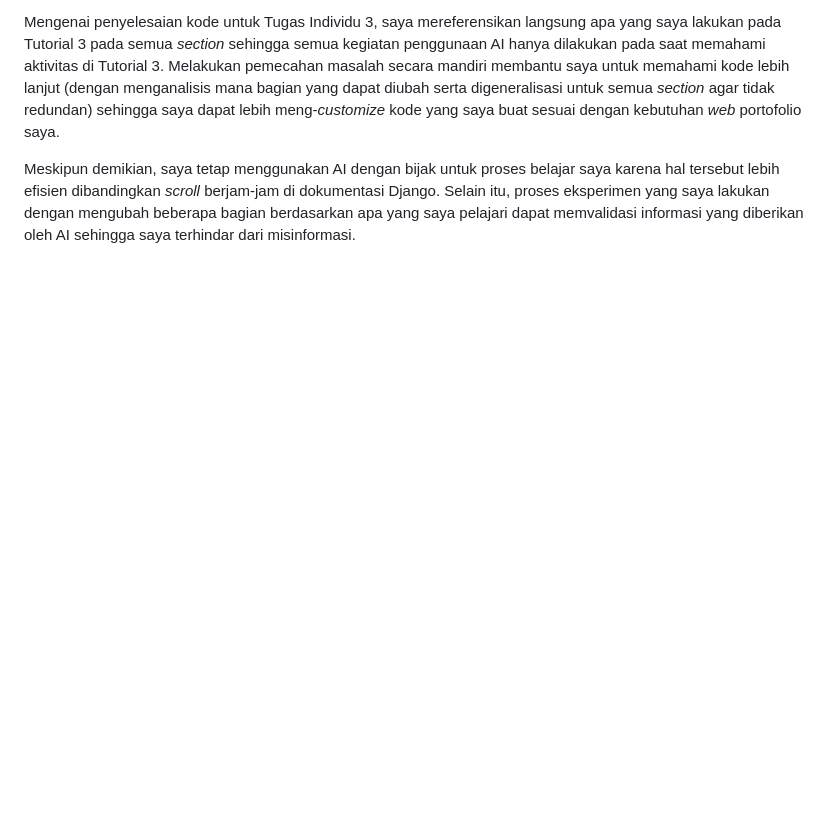
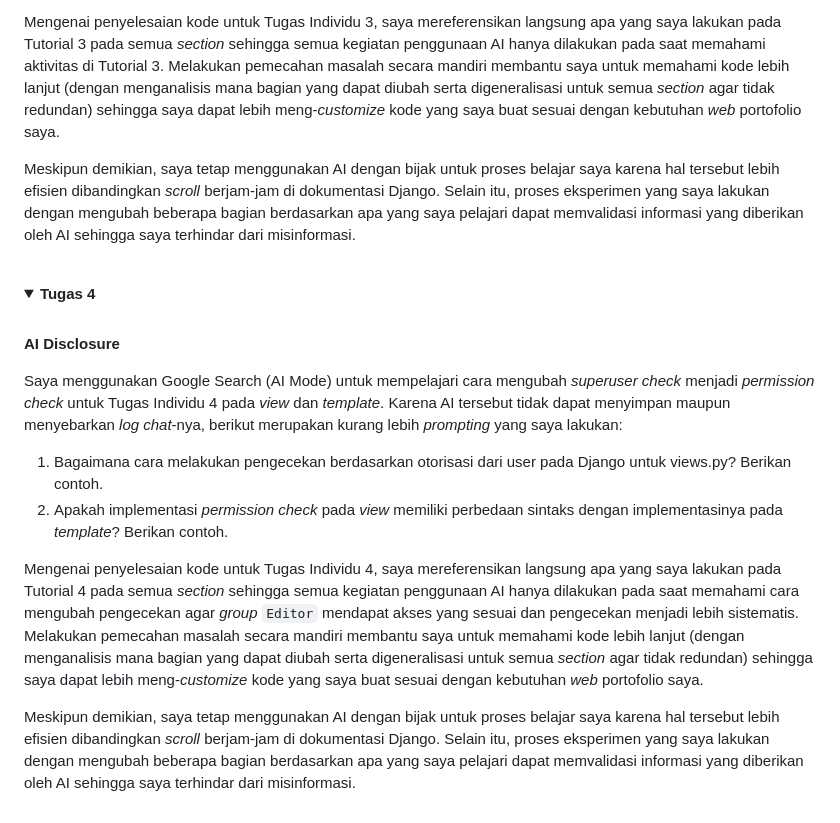
Before and after one commit to dzakwanversipacil/myportofolio, a Markdown page: README.md, the part around the change. Drawn GitHub-style; folded sections open; blank space fills up the shorter version.

Commit message:
docs: add ai disclosure for individual assignment 4

```diff
--- a/README.md
+++ b/README.md
@@ -175,3 +175,20 @@ Mengenai penyelesaian kode untuk Tugas Individu 3, saya mereferensikan langsung
 Meskipun demikian, saya tetap menggunakan AI dengan bijak untuk proses belajar saya karena hal tersebut lebih efisien dibandingkan _scroll_ berjam-jam di dokumentasi Django. Selain itu, proses eksperimen yang saya lakukan dengan mengubah beberapa bagian berdasarkan apa yang saya pelajari dapat memvalidasi informasi yang diberikan oleh AI sehingga saya terhindar dari misinformasi.
 
 </details>
+<br>
+<details>
+<summary><b>Tugas 4</b></summary>
+<br>
+
+**AI Disclosure**
+
+Saya menggunakan Google Search (AI Mode) untuk mempelajari cara mengubah _superuser check_ menjadi _permission check_ untuk Tugas Individu 4 pada _view_ dan _template_. Karena AI tersebut tidak dapat menyimpan maupun menyebarkan _log chat_-nya, berikut merupakan kurang lebih _prompting_ yang saya lakukan:
+
+1. Bagaimana cara melakukan pengecekan berdasarkan otorisasi dari user pada Django untuk views.py? Berikan contoh.
+2. Apakah implementasi _permission check_ pada _view_ memiliki perbedaan sintaks dengan implementasinya pada _template_? Berikan contoh.
+
+Mengenai penyelesaian kode untuk Tugas Individu 4, saya mereferensikan langsung apa yang saya lakukan pada Tutorial 4 pada semua _section_ sehingga semua kegiatan penggunaan AI hanya dilakukan pada saat memahami cara mengubah pengecekan agar _group_ `Editor` mendapat akses yang sesuai dan pengecekan menjadi lebih sistematis. Melakukan pemecahan masalah secara mandiri membantu saya untuk memahami kode lebih lanjut (dengan menganalisis mana bagian yang dapat diubah serta digeneralisasi untuk semua _section_ agar tidak redundan) sehingga saya dapat lebih meng-_customize_ kode yang saya buat sesuai dengan kebutuhan _web_ portofolio saya.
+
+Meskipun demikian, saya tetap menggunakan AI dengan bijak untuk proses belajar saya karena hal tersebut lebih efisien dibandingkan _scroll_ berjam-jam di dokumentasi Django. Selain itu, proses eksperimen yang saya lakukan dengan mengubah beberapa bagian berdasarkan apa yang saya pelajari dapat memvalidasi informasi yang diberikan oleh AI sehingga saya terhindar dari misinformasi.
+
+</details>
```
